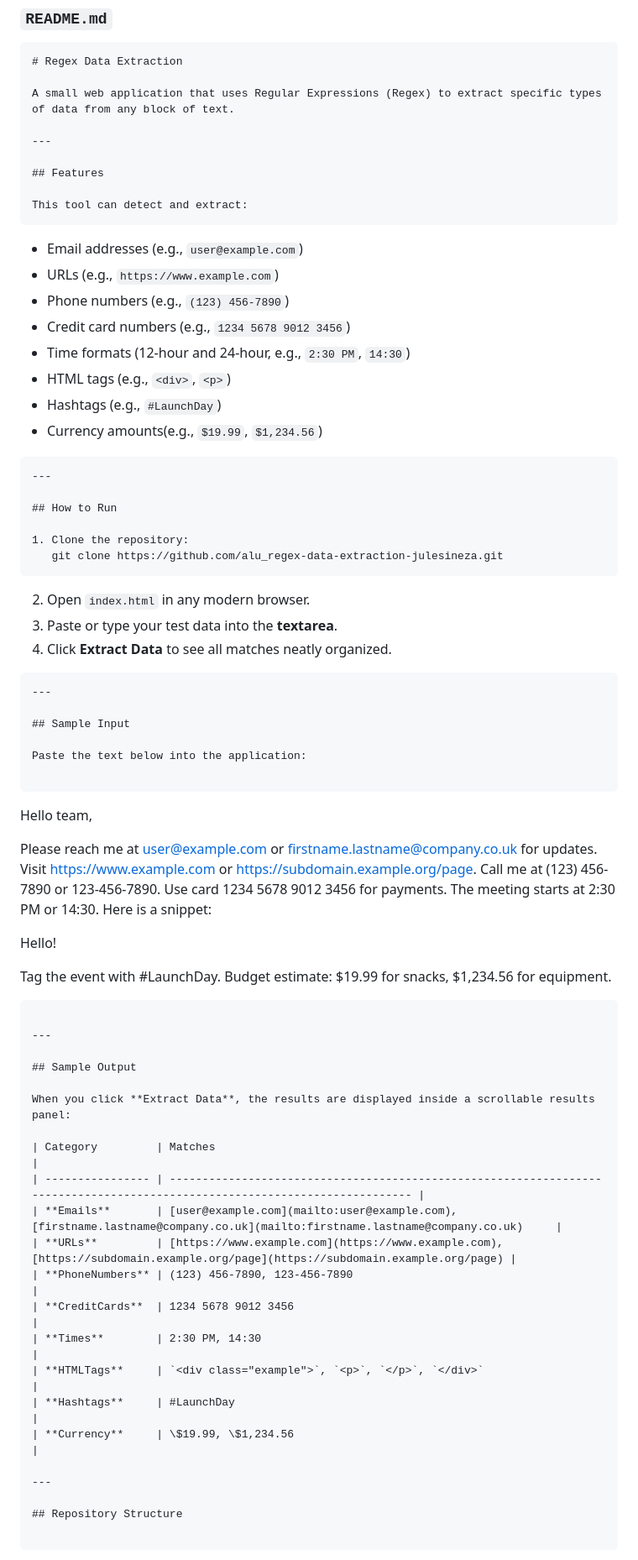
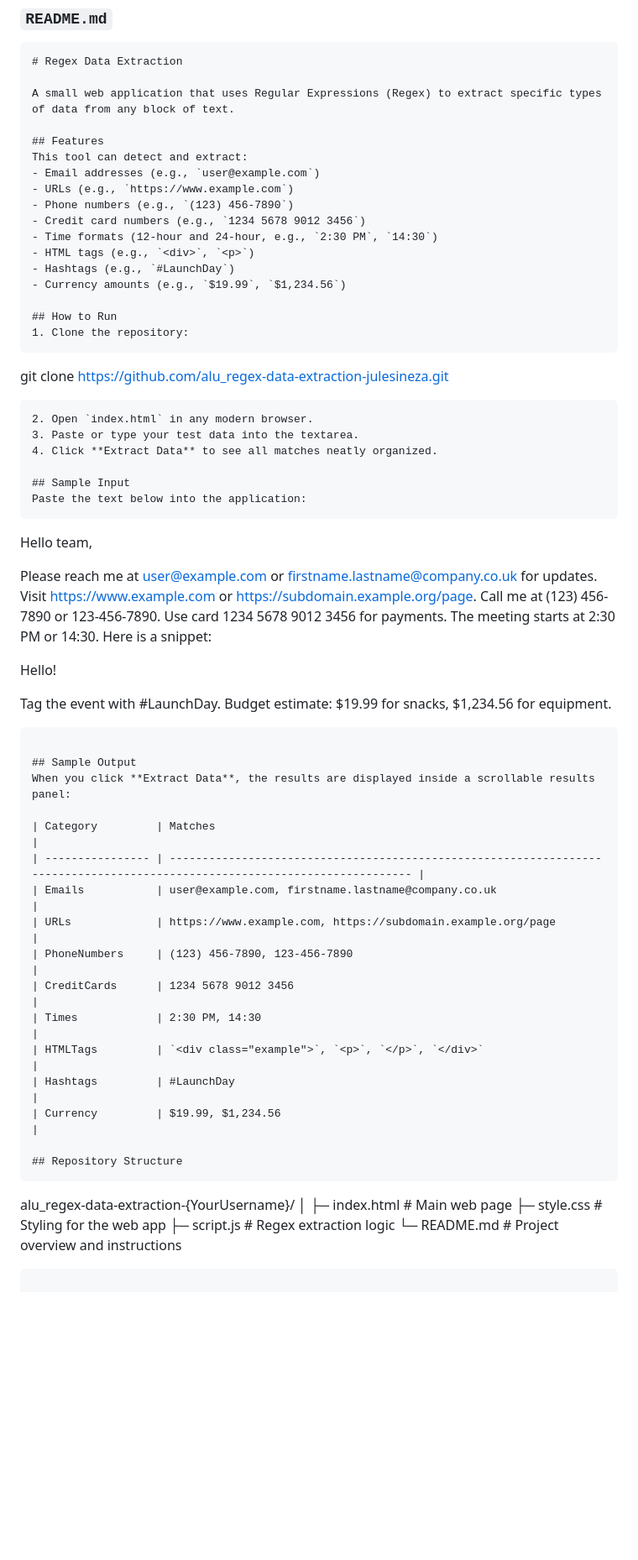
Before and after one commit to julesineza/alu_regex-data-extraction-julesineza, a Markdown page: README.md, the part around one of its changes. Shown at 84% size. Rendered like a GitHub page; blank space fills up the shorter version.

````diff
--- a/README.md
+++ b/README.md
@@ -5,13 +5,8 @@
 
 A small web application that uses Regular Expressions (Regex) to extract specific types of data from any block of text.
 
----
-
 ## Features
-
 This tool can detect and extract:
-```
-
 - Email addresses (e.g., `user@example.com`)
 - URLs (e.g., `https://www.example.com`)
 - Phone numbers (e.g., `(123) 456-7890`)
@@ -19,63 +14,59 @@ This tool can detect and extract:
 - Time formats (12-hour and 24-hour, e.g., `2:30 PM`, `14:30`)
 - HTML tags (e.g., `<div>`, `<p>`)
 - Hashtags (e.g., `#LaunchDay`)
-- Currency amounts(e.g., `$19.99`, `$1,234.56`)
+- Currency amounts (e.g., `$19.99`, `$1,234.56`)
+
+## How to Run
+1. Clone the repository:
+```
+
+git clone [https://github.com/alu\_regex-data-extraction-julesineza.git](https://github.com/alu_regex-data-extraction-julesineza.git)
 
 ```
----
-
-## How to Run
-
-1. Clone the repository:
-   git clone https://github.com/alu_regex-data-extraction-julesineza.git
-```
-
 2. Open `index.html` in any modern browser.
-3. Paste or type your test data into the **textarea**.
+3. Paste or type your test data into the textarea.
 4. Click **Extract Data** to see all matches neatly organized.
 
-```
----
-
 ## Sample Input
-
 Paste the text below into the application:
-
 ```
 
 Hello team,
 
-Please reach me at user@example.com or firstname.lastname@company.co.uk for updates.
-Visit https://www.example.com or https://subdomain.example.org/page.
+Please reach me at [user@example.com](mailto:user@example.com) or [firstname.lastname@company.co.uk](mailto:firstname.lastname@company.co.uk) for updates.
+Visit [https://www.example.com](https://www.example.com) or [https://subdomain.example.org/page](https://subdomain.example.org/page).
 Call me at (123) 456-7890 or 123-456-7890.
 Use card 1234 5678 9012 3456 for payments.
 The meeting starts at 2:30 PM or 14:30.
 Here is a snippet: <div class="example"><p>Hello!</p></div>
 Tag the event with #LaunchDay.
-Budget estimate: $19.99 for snacks, $1,234.56 for equipment.
+Budget estimate: \$19.99 for snacks, \$1,234.56 for equipment.
 
 ```
 
----
-
 ## Sample Output
-
 When you click **Extract Data**, the results are displayed inside a scrollable results panel:
 
 | Category         | Matches                                                                                                                      |
 | ---------------- | ---------------------------------------------------------------------------------------------------------------------------- |
-| **Emails**       | [user@example.com](mailto:user@example.com), [firstname.lastname@company.co.uk](mailto:firstname.lastname@company.co.uk)     |
-| **URLs**         | [https://www.example.com](https://www.example.com), [https://subdomain.example.org/page](https://subdomain.example.org/page) |
-| **PhoneNumbers** | (123) 456-7890, 123-456-7890                                                                                                 |
-| **CreditCards**  | 1234 5678 9012 3456                                                                                                          |
-| **Times**        | 2:30 PM, 14:30                                                                                                               |
-| **HTMLTags**     | `<div class="example">`, `<p>`, `</p>`, `</div>`                                                                             |
-| **Hashtags**     | #LaunchDay                                                                                                                   |
-| **Currency**     | \$19.99, \$1,234.56                                                                                                          |
-
----
+| Emails           | user@example.com, firstname.lastname@company.co.uk                                                                           |
+| URLs             | https://www.example.com, https://subdomain.example.org/page                                                                   |
+| PhoneNumbers     | (123) 456-7890, 123-456-7890                                                                                                 |
+| CreditCards      | 1234 5678 9012 3456                                                                                                          |
+| Times            | 2:30 PM, 14:30                                                                                                               |
+| HTMLTags         | `<div class="example">`, `<p>`, `</p>`, `</div>`                                                                             |
+| Hashtags         | #LaunchDay                                                                                                                   |
+| Currency         | $19.99, $1,234.56                                                                                                            |
 
 ## Repository Structure
+```
+
+alu\_regex-data-extraction-{YourUsername}/
+│
+├─ index.html   # Main web page
+├─ style.css    # Styling for the web app
+├─ script.js    # Regex extraction logic
+└─ README.md    # Project overview and instructions
 
 ```
 
````
Also changed, not shown: other parts of README.md (+4 -19 lines).
